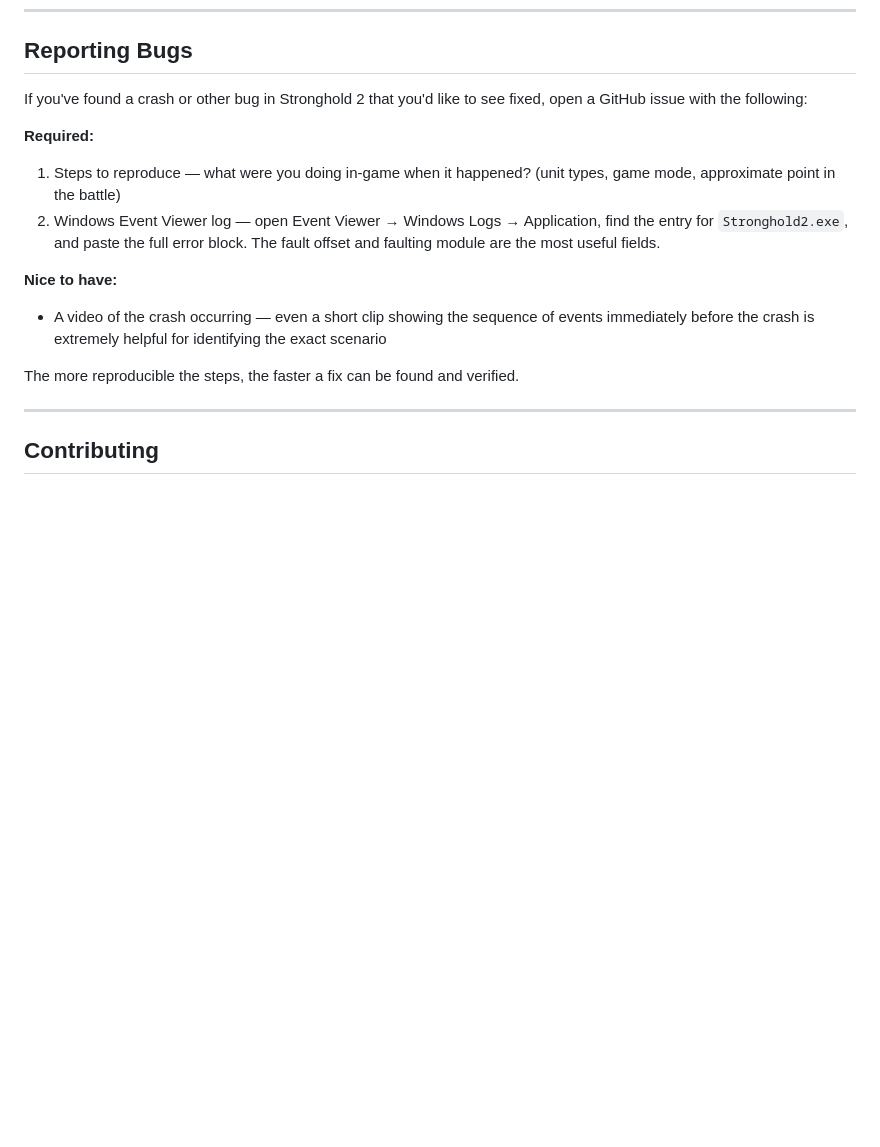
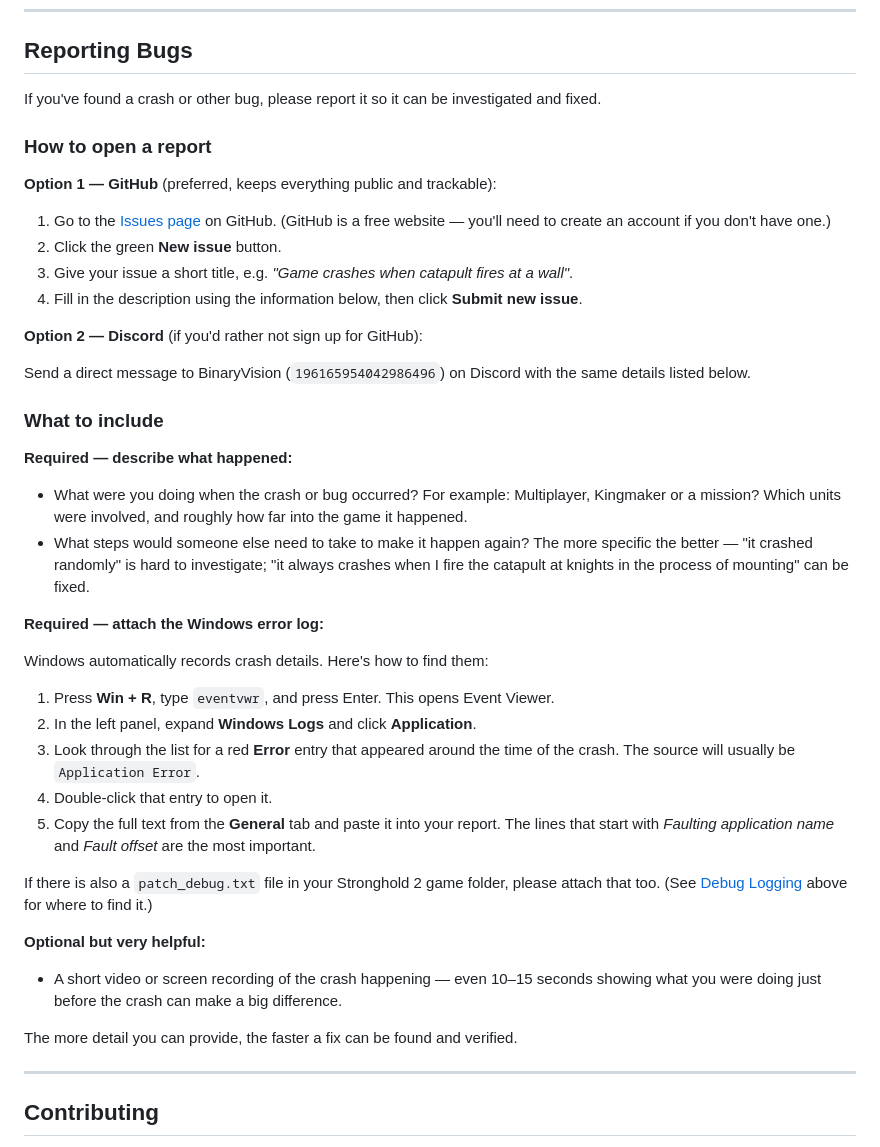
Before and after one commit to B1naryVision/sh2-unofficial-patch, a Markdown page: README.md, the part around the change. Rendered like a GitHub page; blank space fills up the shorter version.

Commit message:
docs: Improving Reporting Bugs section in readme

```diff
--- a/README.md
+++ b/README.md
@@ -88,18 +88,45 @@ Log location: `<Stronghold 2 game directory>\patch_debug.txt`
 
 ## Reporting Bugs
 
-If you've found a crash or other bug in Stronghold 2 that you'd like to see fixed, open a GitHub issue with the following:
+If you've found a crash or other bug, please report it so it can be investigated and fixed.
 
-**Required:**
+### How to open a report
 
-1. Steps to reproduce — what were you doing in-game when it happened? (unit types, game mode, approximate point in the battle)
-2. Windows Event Viewer log — open Event Viewer → Windows Logs → Application, find the entry for `Stronghold2.exe`, and paste the full error block. The fault offset and faulting module are the most useful fields.
+**Option 1 — GitHub** (preferred, keeps everything public and trackable):
 
-**Nice to have:**
+1. Go to the [Issues page](https://github.com/B1naryVision/sh2-unofficial-patch/issues) on GitHub. (GitHub is a free website — you'll need to create an account if you don't have one.)
+2. Click the green **New issue** button.
+3. Give your issue a short title, e.g. *"Game crashes when catapult fires at a wall"*.
+4. Fill in the description using the information below, then click **Submit new issue**.
 
-- A video of the crash occurring — even a short clip showing the sequence of events immediately before the crash is extremely helpful for identifying the exact scenario
+**Option 2 — Discord** (if you'd rather not sign up for GitHub):
 
-The more reproducible the steps, the faster a fix can be found and verified.
+Send a direct message to BinaryVision (`196165954042986496`) on Discord with the same details listed below.
+
+### What to include
+
+**Required — describe what happened:**
+
+- What were you doing when the crash or bug occurred? For example: Multiplayer, Kingmaker or a mission? Which units were involved, and roughly how far into the game it happened.
+- What steps would someone else need to take to make it happen again? The more specific the better — "it crashed randomly" is hard to investigate; "it always crashes when I fire the catapult at knights in the process of mounting" can be fixed.
+
+**Required — attach the Windows error log:**
+
+Windows automatically records crash details. Here's how to find them:
+
+1. Press **Win + R**, type `eventvwr`, and press Enter. This opens Event Viewer.
+2. In the left panel, expand **Windows Logs** and click **Application**.
+3. Look through the list for a red **Error** entry that appeared around the time of the crash. The source will usually be `Application Error`.
+4. Double-click that entry to open it.
+5. Copy the full text from the **General** tab and paste it into your report. The lines that start with *Faulting application name* and *Fault offset* are the most important.
+
+If there is also a `patch_debug.txt` file in your Stronghold 2 game folder, please attach that too. (See [Debug Logging](#debug-logging) above for where to find it.)
+
+**Optional but very helpful:**
+
+- A short video or screen recording of the crash happening — even 10–15 seconds showing what you were doing just before the crash can make a big difference.
+
+The more detail you can provide, the faster a fix can be found and verified.
 
 ---
 
```
